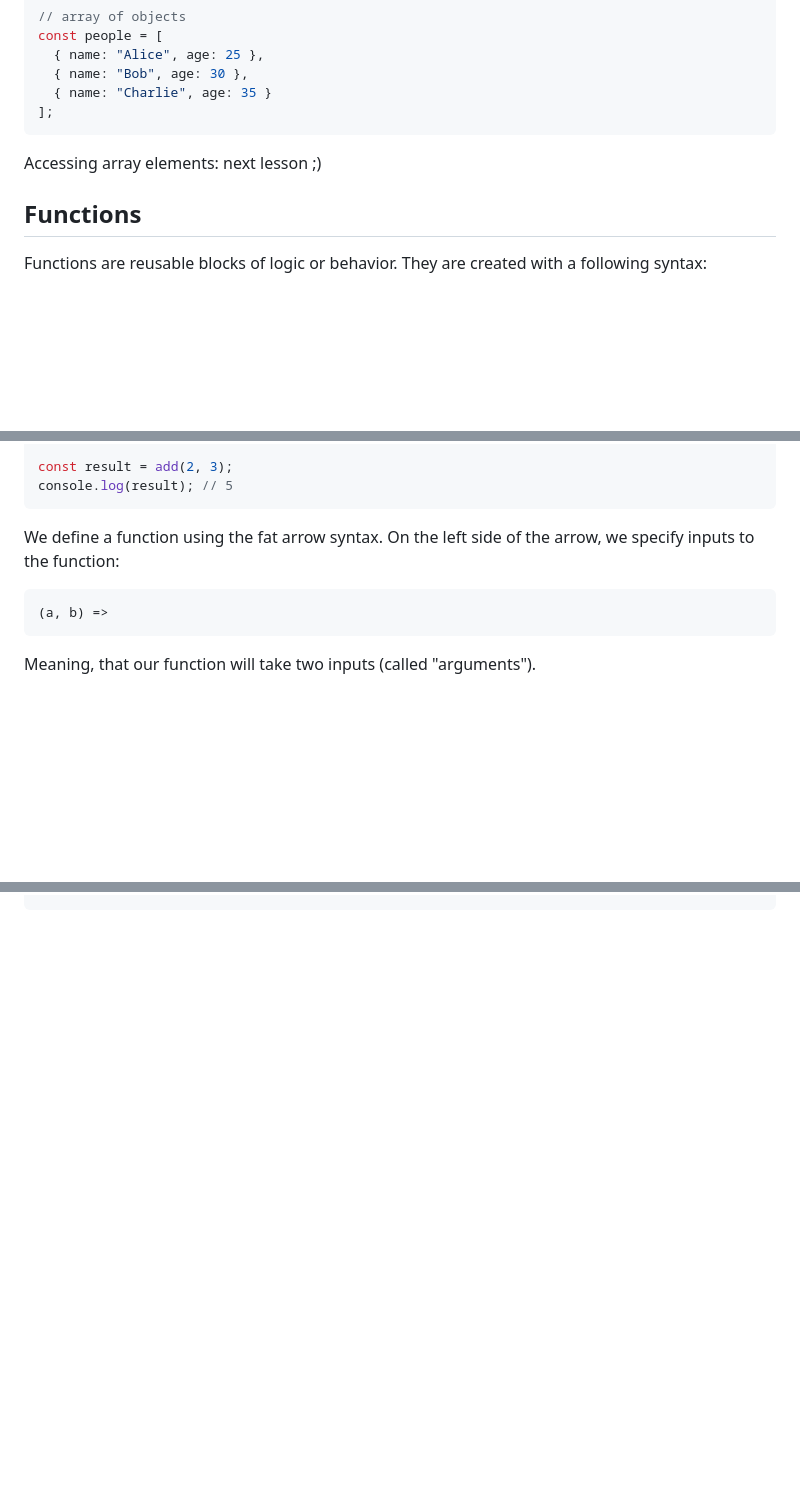
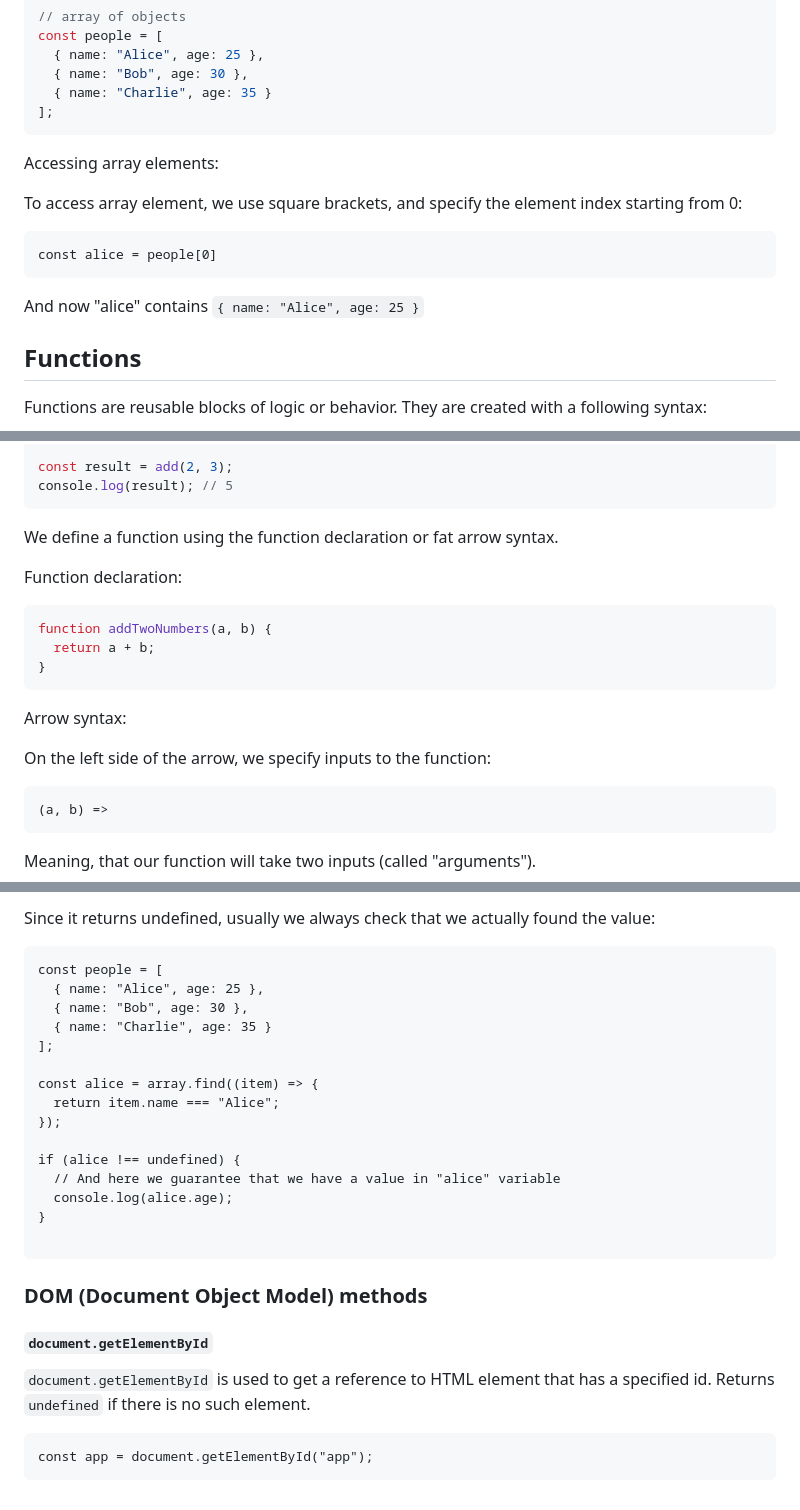
Before and after one commit to Ahineya/learning-recap, a Markdown page: SOFAR.md, 3 parts joined by grey strips. GitHub-like rendering; blank space fills up the shorter version.

````diff
--- a/SOFAR.md
+++ b/SOFAR.md
@@ -169,7 +169,15 @@ const people = [
 ];
 ```
 
-Accessing array elements: next lesson ;)
+Accessing array elements:
+
+To access array element, we use square brackets, and specify the element index starting from 0:
+
+```
+const alice = people[0]
+```
+
+And now "alice" contains `{ name: "Alice", age: 25 }`
 
 ## Functions
 
@@ -267,7 +283,19 @@ const result = add(2, 3);
 console.log(result); // 5
 ```
 
-We define a function using the fat arrow syntax. On the left side of the arrow, we specify inputs to the function:
+We define a function using the function declaration or fat arrow syntax.
+
+Function declaration:
+
+```javascript
+function addTwoNumbers(a, b) {
+  return a + b;
+}
+```
+
+Arrow syntax:
+
+On the left side of the arrow, we specify inputs to the function:
 
 ```
 (a, b) =>
@@ -321,0 +433,30 @@ logResult(addTwoNumbers, 2, 3); // 5
+Since it returns undefined, usually we always check that we actually found the value:
+
+
+```
+const people = [
+  { name: "Alice", age: 25 },
+  { name: "Bob", age: 30 },
+  { name: "Charlie", age: 35 }
+];
+
+const alice = array.find((item) => {
+  return item.name === "Alice";
+});
+
+if (alice !== undefined) {
+  // And here we guarantee that we have a value in "alice" variable
+  console.log(alice.age);
+}
+
+```
+
+### DOM (Document Object Model) methods
+
+#### `document.getElementById`
+
+`document.getElementById` is used to get a reference to HTML element that has a specified id. Returns `undefined` if there is no such element.
+
+```
+const app = document.getElementById("app");
+```
````
Also changed, not shown: other parts of SOFAR.md (+91 -0 lines).
